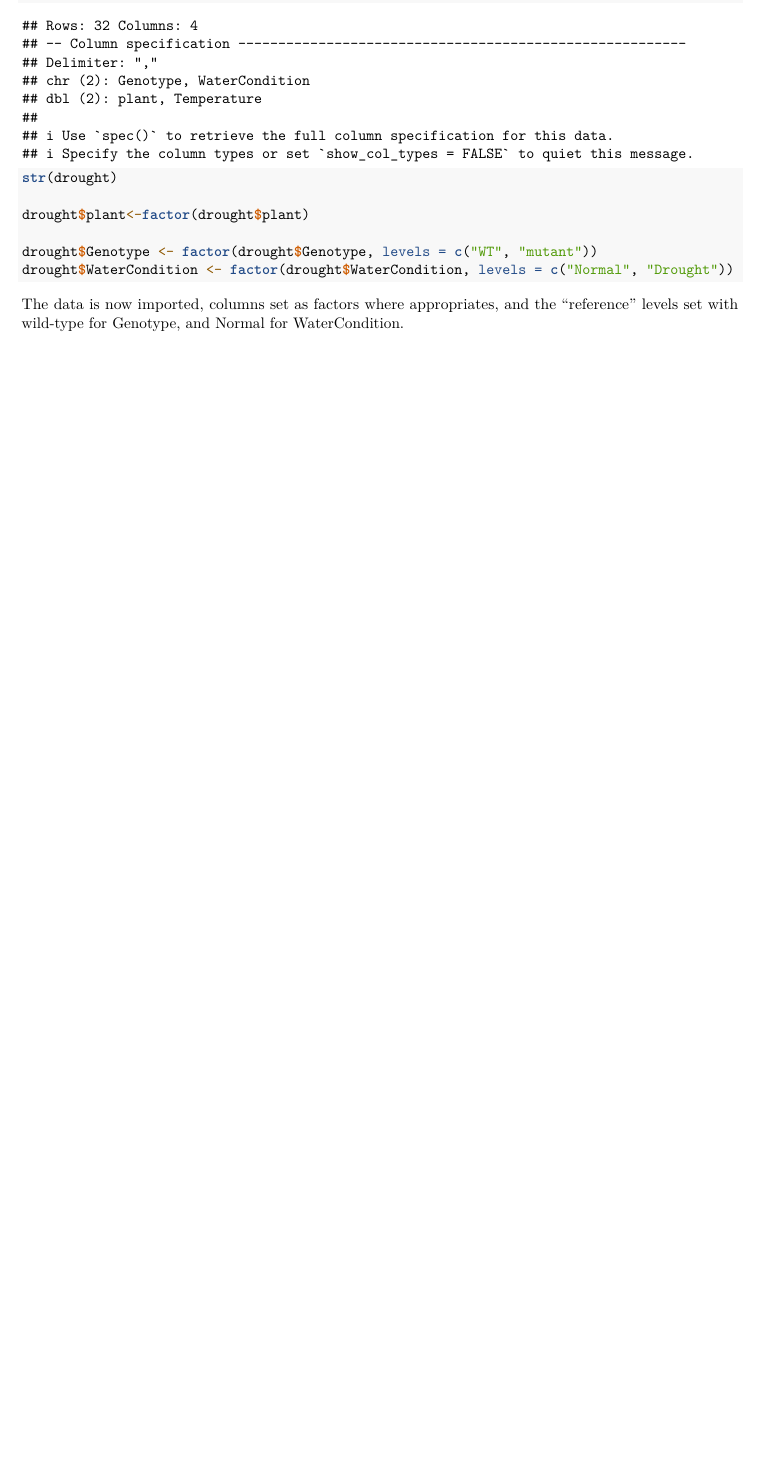
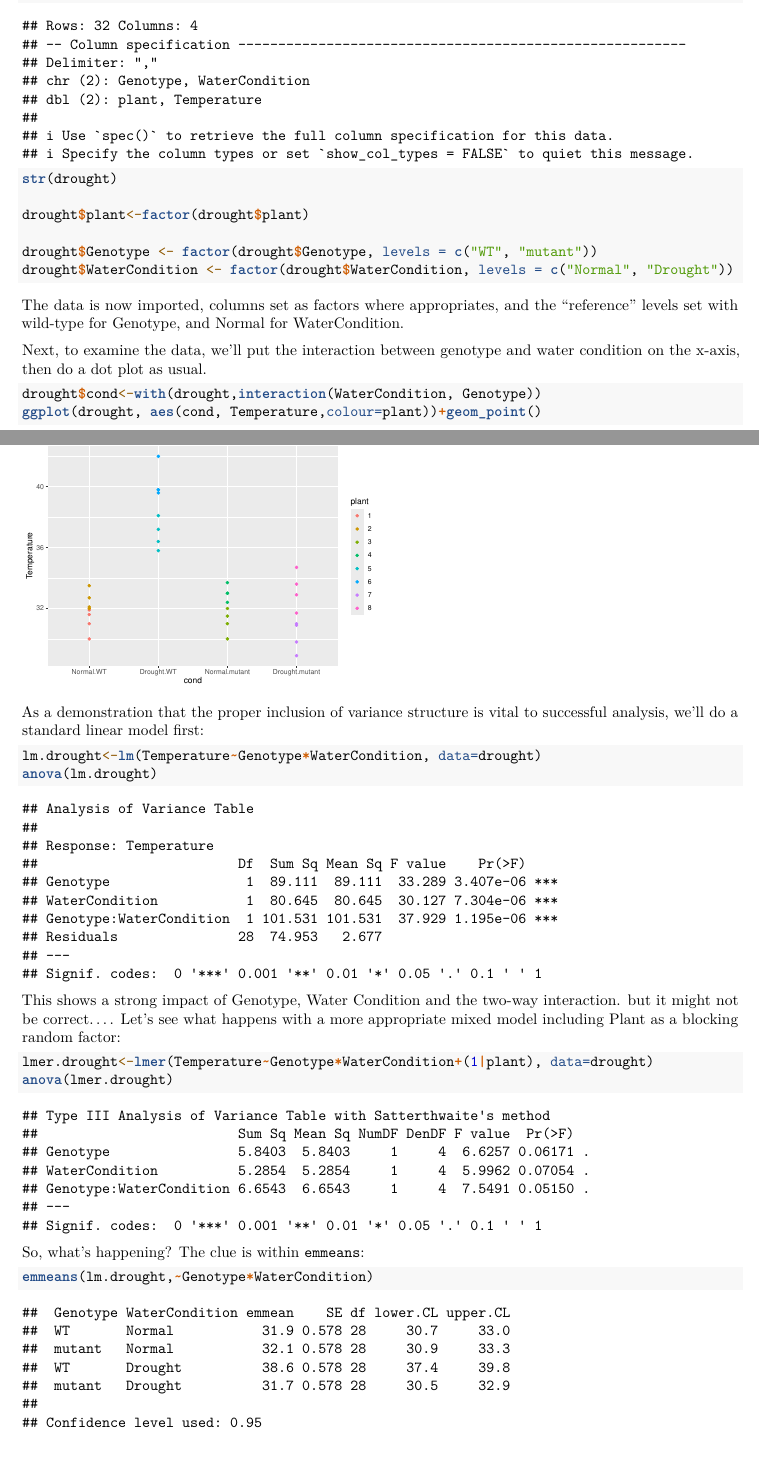
Before and after one commit to FarMar/r-learning, an R Markdown document (stats-terry/outputs/Chapter4.Rmd): part of page 4 of 4 before the commit and two parts of pages 4 and 5 of 6 after it, the two joined at a grey line, cut so that both start at the same text, the shorter picture padded with empty space. Rendered offline with R 4.5, knitr and Pandoc, then LaTeX, with nearby package versions.

Commit message:
Chapter 4 done

````diff
--- a/stats-terry/outputs/Chapter4.Rmd
+++ b/stats-terry/outputs/Chapter4.Rmd
@@ -101,3 +102,33 @@ drought$WaterCondition <- factor(drought$WaterCondition, levels = c("Normal", "D
 ```
 
 The data is now imported, columns set as factors where appropriates, and the "reference" levels set with wild-type for Genotype, and Normal for WaterCondition.
+
+Next, to examine the data, we'll put the interaction between genotype and water condition on the x-axis, then do a dot plot as usual.
+
+```{R, out.width = "50%", echo=TRUE}
+drought$cond<-with(drought,interaction(WaterCondition, Genotype))
+ggplot(drought, aes(cond, Temperature,colour=plant))+geom_point()
+```
+
+As a demonstration that the proper inclusion of variance structure is vital to successful analysis, we'll do a standard linear model first:
+
+```{R, echo=TRUE}
+lm.drought<-lm(Temperature~Genotype*WaterCondition, data=drought)
+anova(lm.drought)
+```
+
+This shows a strong impact of Genotype, Water Condition and the two-way interaction. but it might not be correct.... Let's see what happens with a more appropriate mixed model including Plant as a blocking random factor:
+
+```{R, echo=TRUE}
+lmer.drought<-lmer(Temperature~Genotype*WaterCondition+(1|plant), data=drought)
+anova(lmer.drought)
+```
+
+So, what's happening? The clue is within `emmeans`:
+
+```{R, echo=TRUE}
+emmeans(lm.drought,~Genotype*WaterCondition)
+emmeans(lmer.drought,~Genotype*WaterCondition)
+```
+
+As the linear model knows nothing about the blocking factor, it assigns all 28 degrees of freedom to each factor. The mixed model however recognises this as erroneous, and correctly allocates just 4 df to each factor, resulting in much larger standard error estimates, and thus far less clarity on effect.
````
Also changed, not shown: stats-terry/scripts/Chapter4.R (+9 -0 lines), stats-terry/outputs/Chapter4.Rmd (3 more changed lines).
